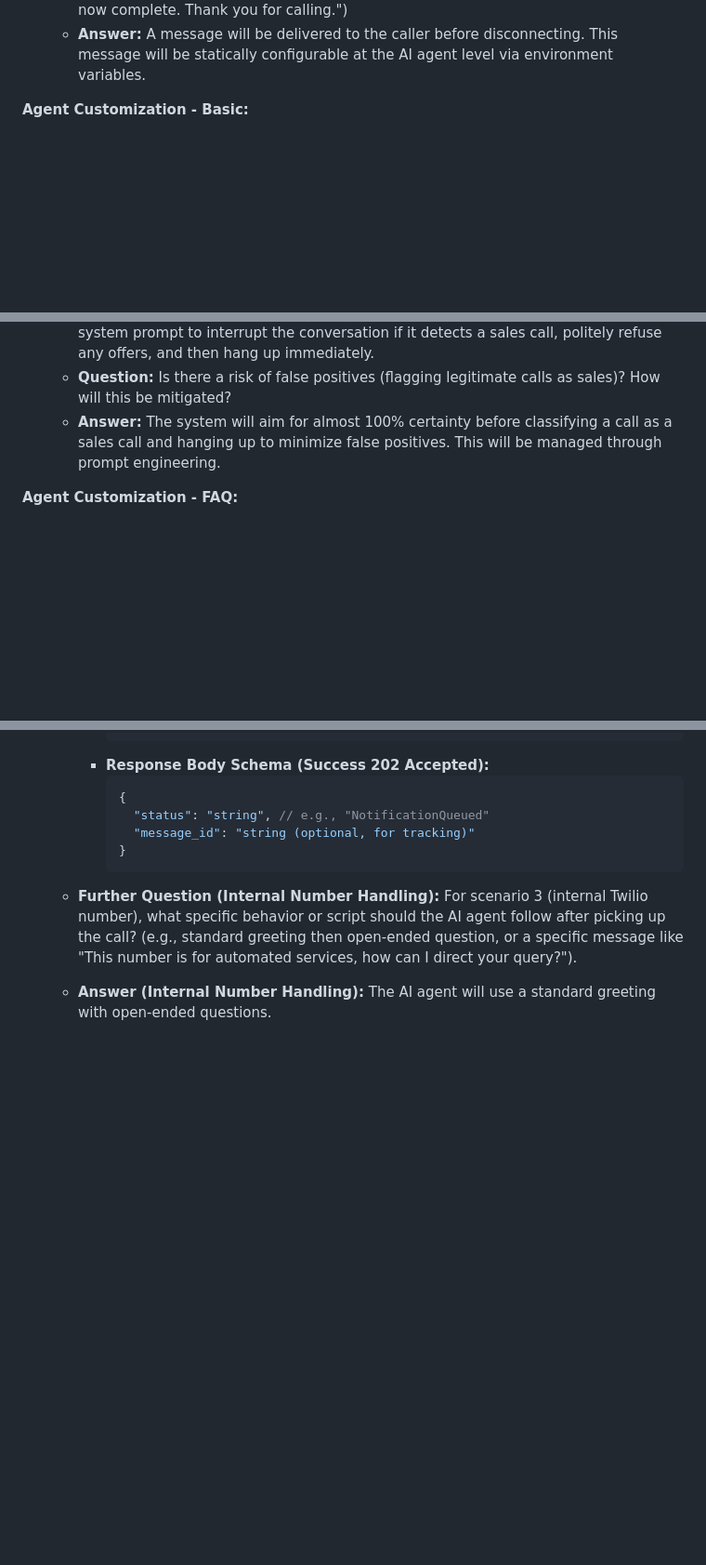
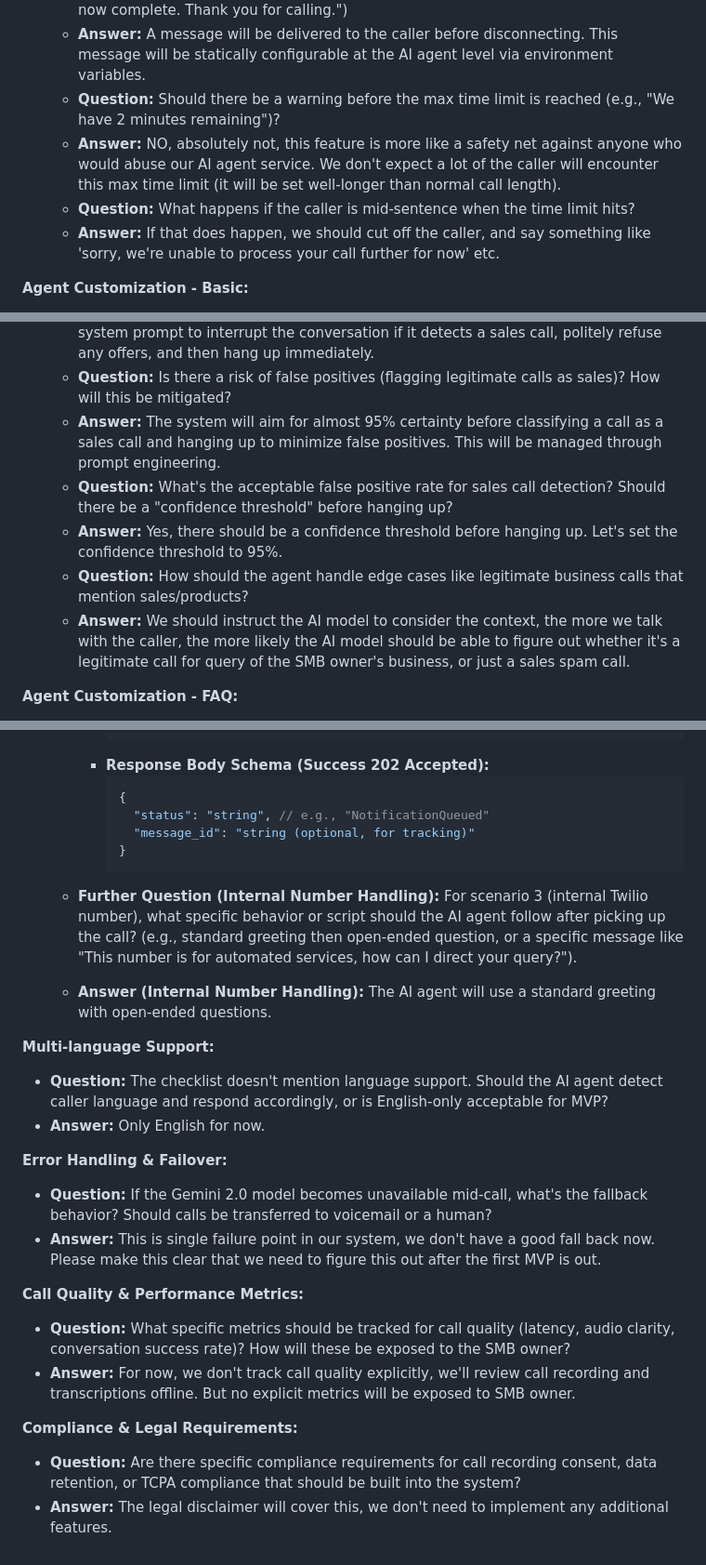
Before and after one commit to blicktz/gemini25live_twillio_call, a Markdown page: docs/aiagent_backend_docs/aiagent_feature_checklist_QA.md, 3 parts joined by grey strips. Shown: that part at 93% size. Drawn GitHub-style; blank space fills up the shorter version.

Commit message:
added further QA

````diff
--- a/docs/aiagent_backend_docs/aiagent_feature_checklist_QA.md
+++ b/docs/aiagent_backend_docs/aiagent_feature_checklist_QA.md
@@ -20,6 +20,10 @@
 *   "must be able to follow a pre-configured max time to maintain a call, when the time is up, the call will be ended automatically"
     *   **Question:** When a call is automatically ended due to max time, what message, if any, will the AI agent deliver to the caller before disconnecting? (e.g., "Our call time is now complete. Thank you for calling.")
     *   **Answer:** A message will be delivered to the caller before disconnecting. This message will be statically configurable at the AI agent level via environment variables.
+    *   **Question:** Should there be a warning before the max time limit is reached (e.g., "We have 2 minutes remaining")?
+    *   **Answer:** NO, absolutely not, this feature is more like a safety net against anyone who would abuse our AI agent service. We don't expect a lot of the caller will encounter this max time limit (it will be set well-longer than normal call length).
+    *   **Question:** What happens if the caller is mid-sentence when the time limit hits?
+    *   **Answer:** If that does happen, we should cut off the caller, and say something like 'sorry, we're unable to process your call further for now' etc.
 
 **Agent Customization - Basic:**
 *   "must be able to be configured to use a pre-configured Name to refer to the agent herself"
@@ -64,7 +68,11 @@
     *   **Question:** What message, if any, will be played before hanging up on a detected sales call?
     *   **Answer:** No specific message will be played. The AI model will be instructed via the system prompt to interrupt the conversation if it detects a sales call, politely refuse any offers, and then hang up immediately.
     *   **Question:** Is there a risk of false positives (flagging legitimate calls as sales)? How will this be mitigated?
-    *   **Answer:** The system will aim for almost 100% certainty before classifying a call as a sales call and hanging up to minimize false positives. This will be managed through prompt engineering.
+    *   **Answer:** The system will aim for almost 95% certainty before classifying a call as a sales call and hanging up to minimize false positives. This will be managed through prompt engineering.
+    *   **Question:** What's the acceptable false positive rate for sales call detection? Should there be a "confidence threshold" before hanging up?
+    *   **Answer:** Yes, there should be a confidence threshold before hanging up. Let's set the confidence threshold to 95%.
+    *   **Question:** How should the agent handle edge cases like legitimate business calls that mention sales/products?
+    *   **Answer:** We should instruct the AI model to consider the context, the more we talk with the caller, the more likely the AI model should be able to figure out whether it's a legitimate call for query of the SMB owner's business, or just a sales spam call.
 
 **Agent Customization - FAQ:**
 *   "must be able to take a list of up to 20 FAQs, and answer caller accordingly"
@@ -160,3 +170,19 @@
             ```
     *   **Further Question (Internal Number Handling):** For scenario 3 (internal Twilio number), what specific behavior or script should the AI agent follow after picking up the call? (e.g., standard greeting then open-ended question, or a specific message like "This number is for automated services, how can I direct your query?").
     *   **Answer (Internal Number Handling):** The AI agent will use a standard greeting with open-ended questions.
+
+**Multi-language Support:**
+*   **Question:** The checklist doesn't mention language support. Should the AI agent detect caller language and respond accordingly, or is English-only acceptable for MVP?
+*   **Answer:** Only English for now.
+
+**Error Handling & Failover:**
+*   **Question:** If the Gemini 2.0 model becomes unavailable mid-call, what's the fallback behavior? Should calls be transferred to voicemail or a human?
+*   **Answer:** This is single failure point in our system, we don't have a good fall back now. Please make this clear that we need to figure this out after the first MVP is out.
+
+**Call Quality & Performance Metrics:**
+*   **Question:** What specific metrics should be tracked for call quality (latency, audio clarity, conversation success rate)? How will these be exposed to the SMB owner?
+*   **Answer:** For now, we don't track call quality explicitly, we'll review call recording and transcriptions offline. But no explicit metrics will be exposed to SMB owner.
+
+**Compliance & Legal Requirements:**
+*   **Question:** Are there specific compliance requirements for call recording consent, data retention, or TCPA compliance that should be built into the system?
+*   **Answer:** The legal disclaimer will cover this, we don't need to implement any additional features.
````
Also changed, not shown: other parts of docs/aiagent_backend_docs/aiagent_feature_checklist_QA.md (+3 -1 lines), docs/aiagent_backend_docs/aiagent_webbackend_api_req.md (added, +183 -0 lines), docs/aiagent_backend_docs/my_answers4.md (added, +39 -0 lines).
